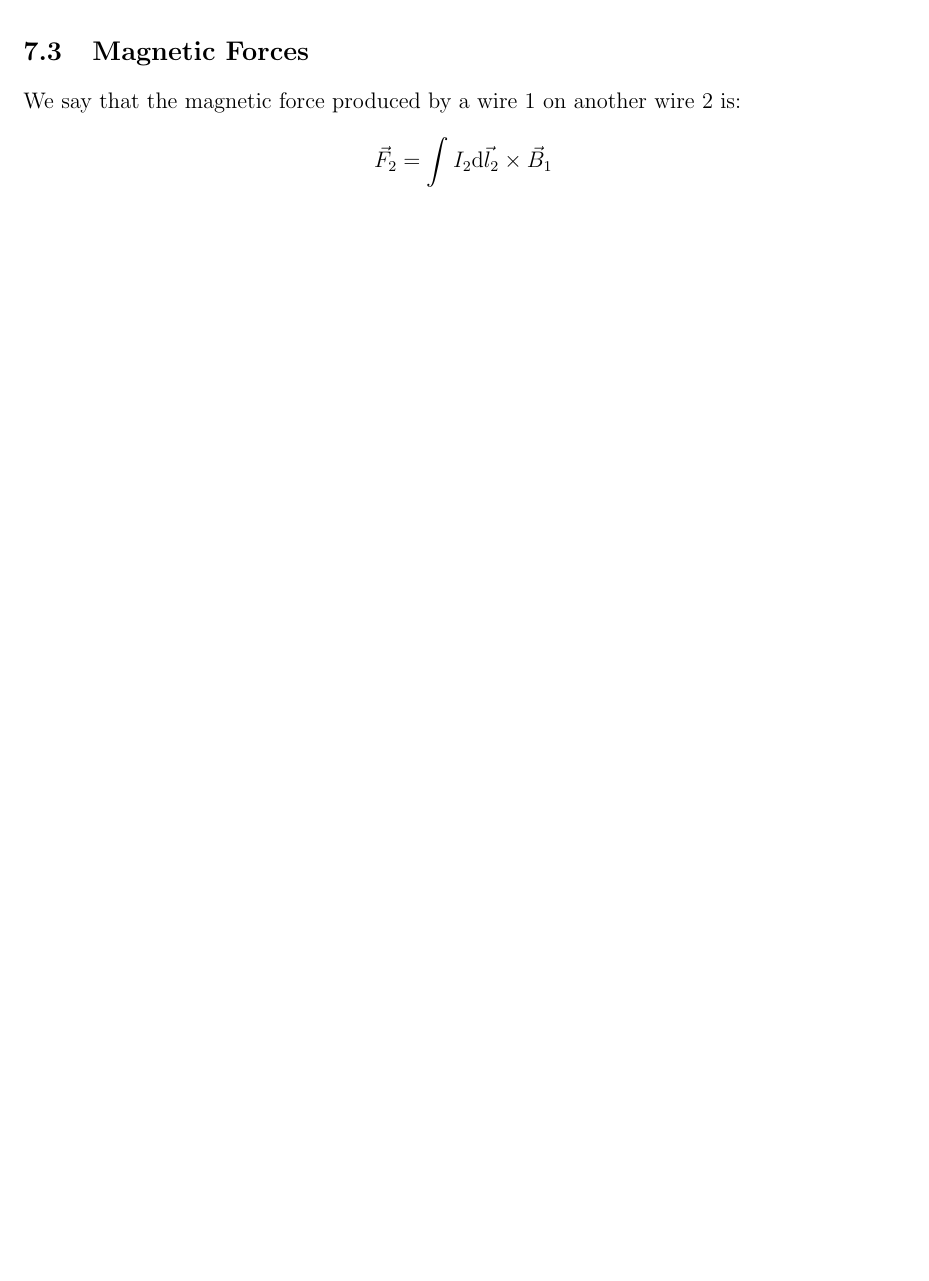
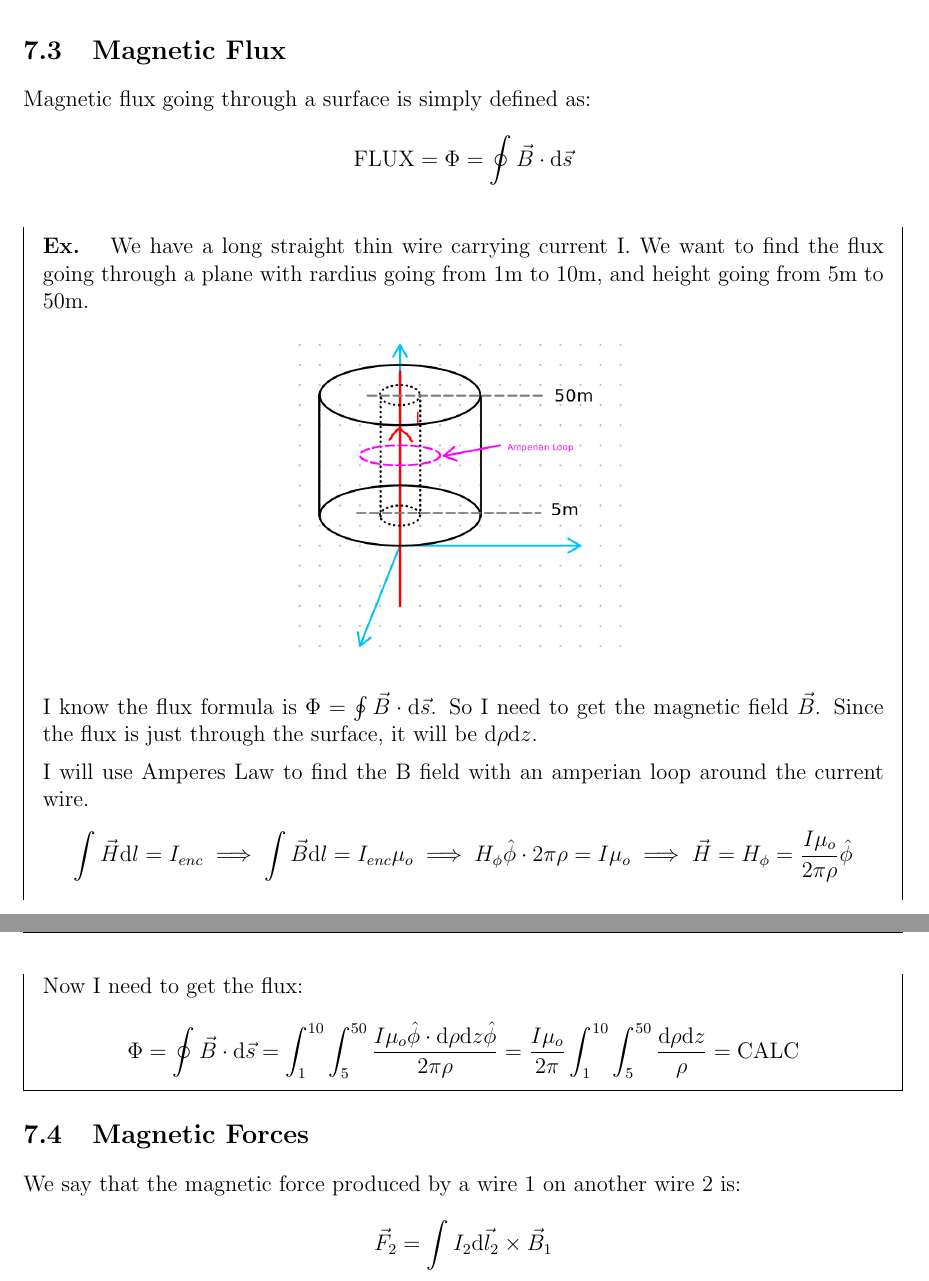
Before and after one commit to owendaigle/uo-cheat-sheets, a LaTeX document (PHY2323/Whole Year Cheat Sheet.tex): part of page 9 of 9 before the commit and two parts of pages 9 and 10 of 10 after it, the two joined at a grey line, cut at the place of the change, the shorter picture padded with empty space. Compiled offline with pdfLaTeX.

Commit message:
hopefully ready for m2

```diff
--- a/PHY2323/Whole Year Cheat Sheet.tex
+++ b/PHY2323/Whole Year Cheat Sheet.tex
@@ -304,6 +314,30 @@
 		\item Calculate
 	\end{enumerate}
 
+	\subsection{Magnetic Flux}
+	Magnetic flux going through a surface is simply defined as:
+	\begin{align*}
+		\text{FLUX} = \Phi = \oint \vec B \cdot \mathrm d \vec s
+	\end{align*}
+
+	\begin{mdframed}
+		\textbf{Ex. } We have a long straight thin wire carrying current I. We want to find the flux going through a plane with rardius going from 1m to 10m, and height going from 5m to 50m.
+		\begin{center}
+			\includegraphics[width=0.4\linewidth]{ex3}
+		\end{center}
+		I know the flux formula is $\Phi = \oint \vec B \cdot \mathrm d \vec s$. So I need to get the magnetic field $\vec B$. Since the flux is just through the surface, it will be $\mathrm d \rho \mathrm d z$.
+
+		I will use Amperes Law to find the B field with an amperian loop around the current wire.
+		\begin{align*}
+			\int \vec H \mathrm d l = I_{enc} \implies \int \vec B \mathrm d l = I_{enc} \mu_o \implies H_\phi \hat \phi \cdot 2\pi \rho = I\mu_o \implies \vec H = H_\phi = \frac{I\mu_o}{2\pi \rho} \hat \phi
+		\end{align*}
+		Now I need to get the flux:
+		\begin{align*}
+			\Phi = \oint \vec B \cdot \mathrm d \vec s = \int_1^{10}\int_5^{50} \frac{I\mu_o \hat \phi \cdot \mathrm d\rho \mathrm d z \hat\phi}{2\pi\rho} = \frac{I\mu_o}{2\pi}\int_1^{10}\int_5^{50}\frac{\mathrm d \rho \mathrm d z}{\rho} = \text{CALC}
+		\end{align*}
+
+	\end{mdframed}
+
 	\subsection{Magnetic Forces}
 	We say that the magnetic force produced by a wire 1 on another wire 2 is:
 	\begin{align*}
```
Also changed, not shown: PHY2323/Whole Year Cheat Sheet.pdf, PHY2323/ex3.png (added), PHY2323/Whole Year Cheat Sheet.tex (12 more changed lines).
